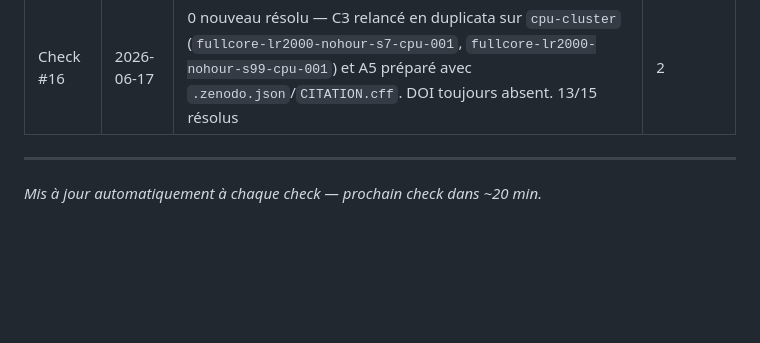
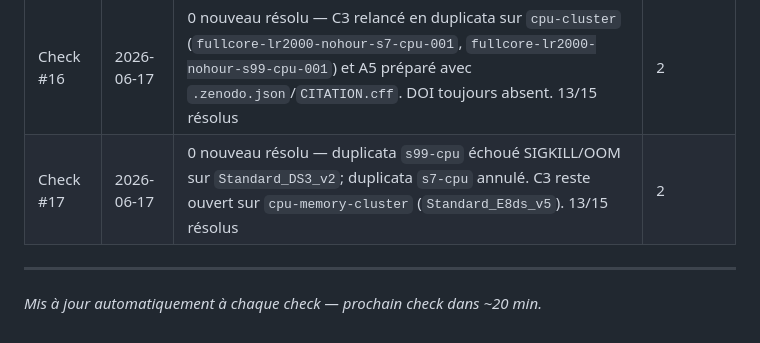
Before and after one commit to ihsenalaya/fair-ml-cyber, a Markdown page: SUIVI_AUDIT_Q1.md, the part around one of its changes. Rendered like a GitHub page; blank space fills up the shorter version.

```diff
--- a/SUIVI_AUDIT_Q1.md
+++ b/SUIVI_AUDIT_Q1.md
@@ -284,6 +284,7 @@
 | Check #14 | 2026-06-17 | 0 nouveau — C3 toujours absent evidence/. Log inchangé. 13/15 résolus | 2 |
 | Check #15 | 2026-06-17 | 0 nouveau — C3 toujours en queue Azure. Aucun fichier récent. 13/15 résolus | 2 |
 | Check #16 | 2026-06-17 | 0 nouveau résolu — C3 relancé en duplicata sur `cpu-cluster` (`fullcore-lr2000-nohour-s7-cpu-001`, `fullcore-lr2000-nohour-s99-cpu-001`) et A5 préparé avec `.zenodo.json`/`CITATION.cff`. DOI toujours absent. 13/15 résolus | 2 |
+| Check #17 | 2026-06-17 | 0 nouveau résolu — duplicata `s99-cpu` échoué SIGKILL/OOM sur `Standard_DS3_v2`; duplicata `s7-cpu` annulé. C3 reste ouvert sur `cpu-memory-cluster` (`Standard_E8ds_v5`). 13/15 résolus | 2 |
 
 ---
 
```
Also changed, not shown: other parts of SUIVI_AUDIT_Q1.md (+1 -1 lines), TESTING_AND_EXPERIMENT_LOG.md (+3 -0 lines).
